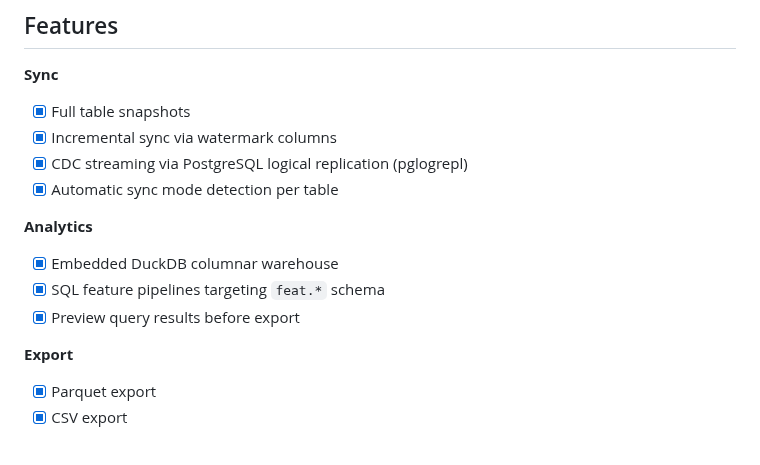
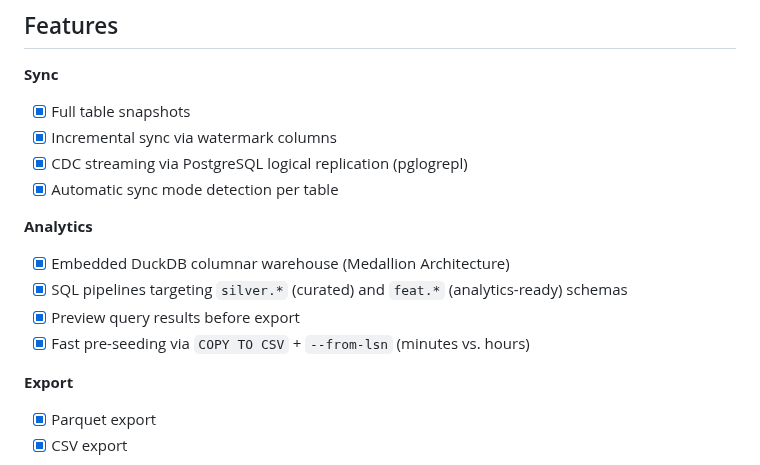
Before and after one commit to burnside-project/pg-warehouse, a Markdown page: README.md, the part around the change. Rendered like a GitHub page.

```diff
--- a/README.md
+++ b/README.md
@@ -123,9 +123,10 @@ $ pg-warehouse doctor
 - [x] Automatic sync mode detection per table
 
 **Analytics**
-- [x] Embedded DuckDB columnar warehouse
-- [x] SQL feature pipelines targeting `feat.*` schema
+- [x] Embedded DuckDB columnar warehouse (Medallion Architecture)
+- [x] SQL pipelines targeting `silver.*` (curated) and `feat.*` (analytics-ready) schemas
 - [x] Preview query results before export
+- [x] Fast pre-seeding via `COPY TO CSV` + `--from-lsn` (minutes vs. hours)
 
 **Export**
 - [x] Parquet export
```
Also changed, not shown: docs/02-quickstart.md (+100 -81 lines).
